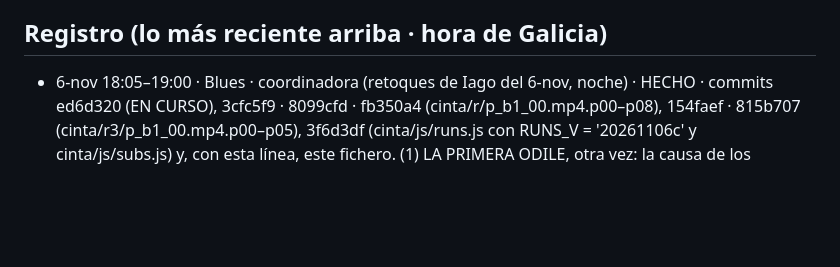
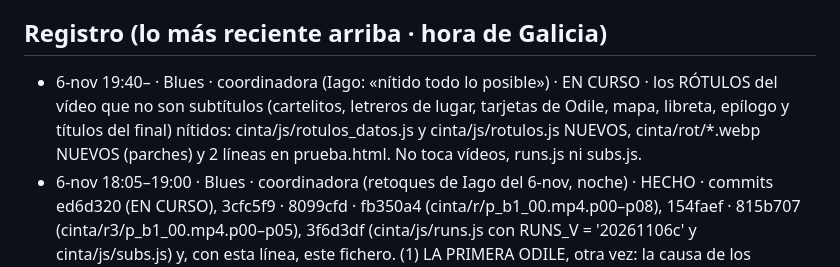
Before and after one commit to iagonaron/magnetofono, a Markdown page: _COORDINACION-IA.md, the part around the change. Drawn GitHub-style; blank space fills up the shorter version.

Commit message:
Coordinación: EN CURSO · rótulos del vídeo nítidos (cartelitos, libreta, epílogo, títulos) · 6-nov noche, Iago: «nítido todo lo posible»

```diff
--- a/_COORDINACION-IA.md
+++ b/_COORDINACION-IA.md
@@ -8,6 +8,7 @@ APPs/LMATHOME GP (github lmpro)/BLUES (propuestas)/CONVERSACIONES/C6-MAGNETOFONO
 Lo de antes del 20-oct (subidas del 18-oct, motor v2 y v3) está apuntado en el _COORDINACION-IA.md de lmpro.
 
 ## Registro (lo más reciente arriba · hora de Galicia)
+- 6-nov 19:40– · Blues · coordinadora (Iago: «nítido todo lo posible») · EN CURSO · los RÓTULOS del vídeo que no son subtítulos (cartelitos, letreros de lugar, tarjetas de Odile, mapa, libreta, epílogo y títulos del final) nítidos: cinta/js/rotulos_datos.js y cinta/js/rotulos.js NUEVOS, cinta/rot/*.webp NUEVOS (parches) y 2 líneas en prueba.html. No toca vídeos, runs.js ni subs.js.
 - 6-nov 18:05–19:00 · Blues · coordinadora (retoques de Iago del 6-nov, noche) · HECHO · commits ed6d320 (EN CURSO), 3cfc5f9 · 8099cfd · fb350a4 (cinta/r/p_b1_00.mp4.p00–p08), 154faef · 815b707 (cinta/r3/p_b1_00.mp4.p00–p05), 3f6d3df (cinta/js/runs.js con RUNS_V = '20261106c' y cinta/js/subs.js) y, con esta línea, este fichero. (1) LA PRIMERA ODILE, otra vez: la causa de los «artefactos» era el parche del 20-oct (sumaba lámina de ChatGPT − lámina vieja y dejaba dobles imágenes: tocadiscos y bobinas fantasma). Ahora sale del vídeo ORIGINAL del 18-oct: el fondo es su propia lámina nítida con las cintas quitadas (dos trozos retocados por ChatGPT y alineados al píxel + LaMa en una tira fina), Odile y los cuadros del original, y de 7378 a 7437 el último fotograma congelado (como el 20-oct). Mismos fotogramas, tiempos, keyframes y sonido. (2) 17 SUBTÍTULOS NÍTIDOS que faltaban (cuadros cortos tras otro, los de Herr Kessler, «Pase.», «Las cuatro frases…»): buscados en los 28 vídeos por la etiqueta de cada personaje; subs.js pasa de 170 a 187. DESHACER: volver a subir cinta/r/p_b1_00.*, cinta/r3/p_b1_00.* y cinta/js/runs.js de 9a4e94c (y subs.js de 9a4e94c). Herramientas: Dropbox APPs/LMATHOME GP (github lmpro)/MAGNETÓFONO (propuestas)/herramientas-odile-v4-y-subtitulos-6-nov-2026.tar.gz.
 - 6-nov 13:25–14:30 · Blues · coordinadora (retoques de Iago del 6-nov) · HECHO · commits 51948a2 (EN CURSO), 1f143a3 · 8082ef1 · c8db074 (cinta/r/p_b1_00.mp4.p00–p08), 9c376d2 · 20664d1 (cinta/r3/p_b1_00.mp4.p00–p05), 542a941 (cinta/js/runs.js: sus bytes y MAG.RUNS_V = '20261106b') y, con esta línea, prueba.html. LA PRIMERA ODILE (p_b1_00, 105,7–124 s), el fondo otra vez (Iago: «el fondo sucede algo que es desagradable»): láminas sin restos de subtítulos ni de «PAUSA» (debajo del cuadro de Odile, la sala de la otra pose), lo que se aparta de la lámina solo se toma del original junto a Odile (antes, manchitas que aparecían y desaparecían por todo el fondo) y los cuadros de diálogo aparecen y se desvanecen enteros (antes, a medio desvanecer, la lámina les cortaba las letras). Mismos fotogramas, tiempos y keyframes (subs.js sigue valiendo); el sonido, el de −6 dB. prueba.html: MagHitos también da por profe a un navegador con lm_vol_cuenta y sin cuenta de alumno guardada (como La cabaña, Atonalidad y 4 Sabores). DESHACER: volver a subir cinta/r/p_b1_00.*, cinta/r3/p_b1_00.*, cinta/js/runs.js y prueba.html de 51948a2 (historial de GitHub). Herramientas: Dropbox APPs/LMATHOME GP (github lmpro)/MAGNETÓFONO (propuestas)/herramientas-odile-v3-6-nov-2026.tar.gz.
 - 6-nov 12:12–12:30 · Blues · coordinadora (retoques de Iago del 5-nov, punto 3: los textos nítidos) · HECHO · 32a92b6 (EN CURSO), 7ed1e37
```
